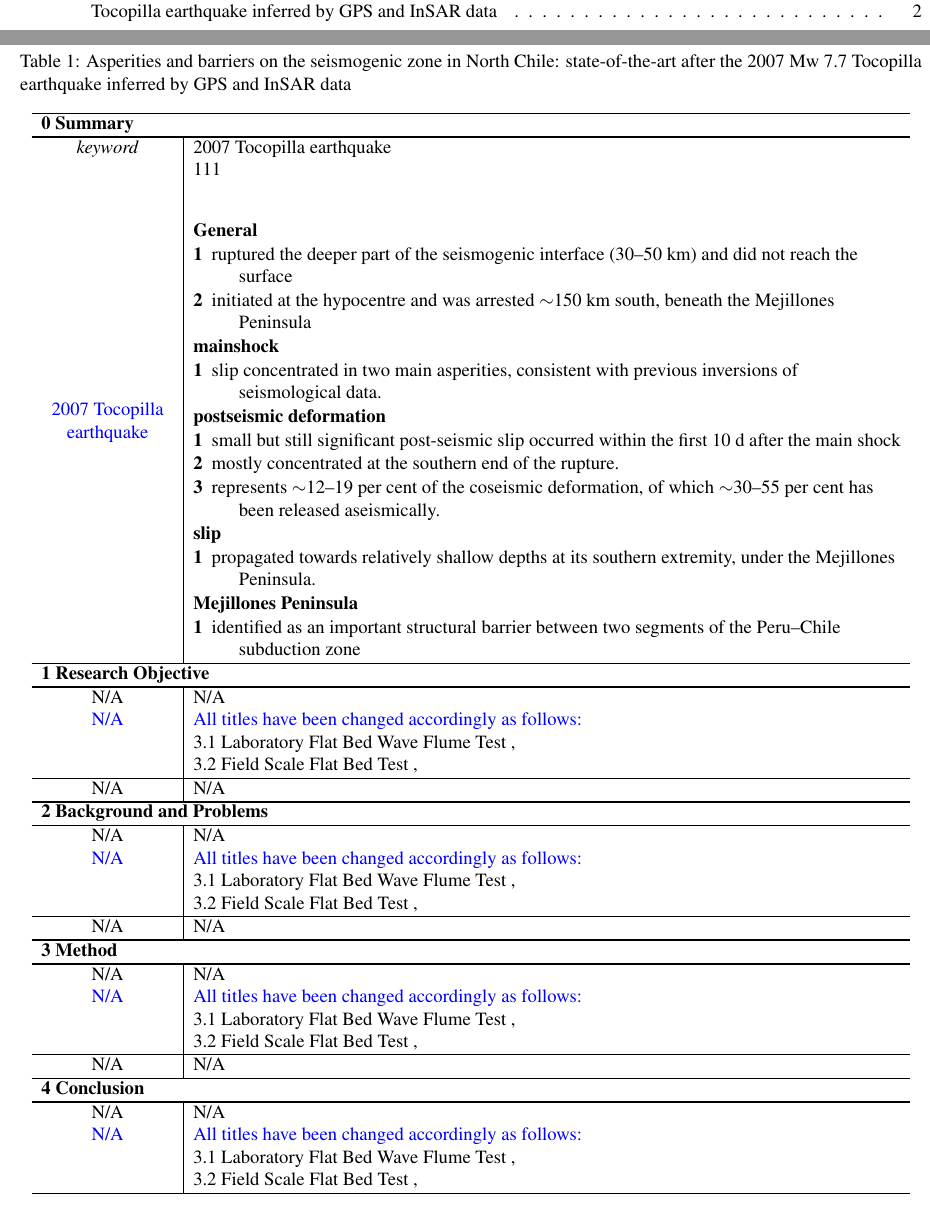
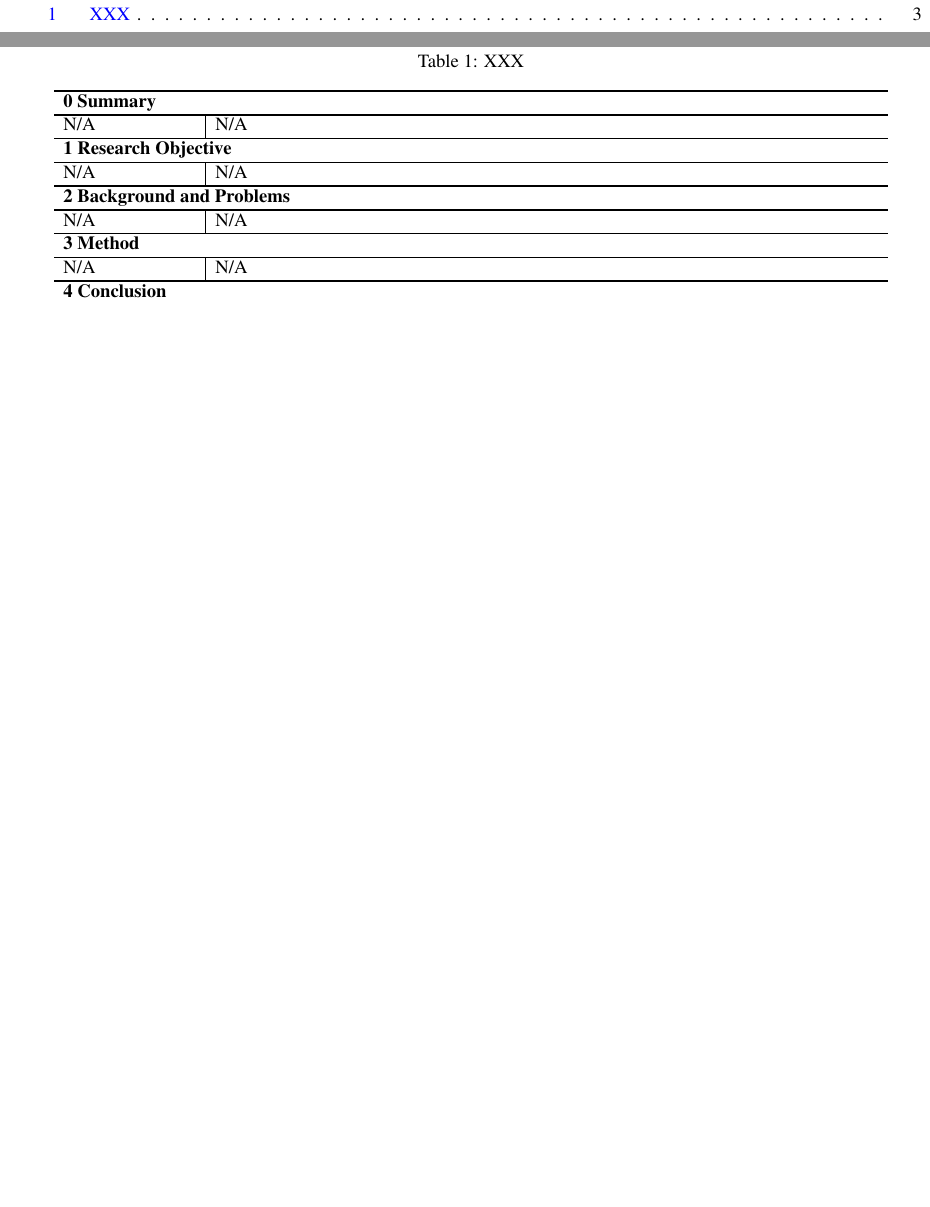
Before and after one commit to brucekkk/latex, a LaTeX document (daily_literature.tex): two parts of pages 1 and 2 of 3 before the commit and two parts of pages 2 and 3 of 4 after it, joined at a grey line, cut at the place of the change, the shorter picture padded with empty space. Compiled offline with pdfLaTeX.

Commit message:
including table in the toc

```diff
--- a/daily_literature.tex
+++ b/daily_literature.tex
@@ -14,50 +27,29 @@
 \listoftables
-\clearpage
-\begin{longtable}{ C{3cm} | L{16cm} }
 
 %%%%%%%%%%%%%%%%%%%%%%%%%%%%%%%%%%%%%%%%%%%%%%%%%%%%%%%%%%%%
-\caption{Asperities and barriers on the seismogenic zone in North Chile: state-of-the-art after the 2007 Mw 7.7 Tocopilla earthquake inferred by GPS and InSAR data}\\
+\newpage
+\section{First}
+\phantomsection
+\addtocounter{subsection}{1}
+\addcontentsline{toc}{subsection}{\protect\numberline{\thesubsection} xxx}
+%%%%%%%%%%%%%%%%%%%%%%%%%%%%%%%%%%%%%%%%%%%%%%%%%%%%%%%%%%%%
+\begin{longtable}{ L{3cm} | L{15cm} }
+%%%%%%%%%%%%%%%%%%%%%%%%%%%%
+\caption{XXX}\\
 %%%%%%%%%%%%%%%%%%%%%%%%%%%%
 \hline
 \hline
 \multicolumn{2}{l}{\textbf{0 Summary}} \\
 \hline
 \hline
-%\textbf{\textit{Aspects}} & \textbf{\textit{Content}} \\
-%\hline
-%\hline
-\textit{keyword} & 2007 Tocopilla earthquake\\&111\\ %keyword here
-
-\textcolor{blue}{2007 Tocopilla earthquake} & %content here
-\begin{description}[itemsep=-1.5mm]
-  \item [General]
-  \item [1] ruptured the deeper part of the seismogenic interface (30–50 km) and did not reach the surface
-  \item [2] initiated at the hypocentre and was arrested $\sim$150 km south, beneath the Mejillones Peninsula
-  \item [mainshock]
-  \item [1]slip concentrated in two main asperities, consistent with previous inversions of seismological data.
-  \item [postseismic deformation]
-  \item [1]small but still significant post-seismic slip occurred within the first 10 d after the main shock
-  \item [2]mostly concentrated at the southern end of the rupture.
-  \item [3]represents $\sim$12–19 per cent of the coseismic deformation, of which $\sim$30–55 per cent has been released aseismically.
-  \item [slip]
-  \item [1]propagated towards relatively shallow depths at its southern extremity, under the Mejillones Peninsula.
-  \item [Mejillones Peninsula]
-  \item [1]identified as an important structural barrier between two segments of the Peru--Chile subduction zone
-
-\end{description}\\
-
- %%%%%%%%%%%%%%%%%%%%%%%%%%%%
+N/A&N/A\\
+%%%%%%%%%%%%%%%%%%%%%%%%%%%%
 \hline
 \hline
 \multicolumn{2}{l}{\textbf{1 Research Objective}} \\
 \hline
 \hline
-N/A & N/A  \\ %content here
-\textcolor{blue}{N/A} & \textcolor{blue}{All titles have been changed accordingly as follows:}\\
-& 3.1 Laboratory Flat Bed Wave Flume Test , \\
-& 3.2 Field Scale Flat Bed Test ,\\%content here
-\hline
-N/A & N/A  \\%content here
+N/A&N/A\\
 %%%%%%%%%%%%%%%%%%%%%%%%%%%%
 \hline
 \hline
@@ -65,11 +57,6 @@ N/A & N/A  \\%content here
 \hline
 \hline
 N/A & N/A  \\ %content here
-\textcolor{blue}{N/A} & \textcolor{blue}{All titles have been changed accordingly as follows:}\\
-& 3.1 Laboratory Flat Bed Wave Flume Test , \\
-& 3.2 Field Scale Flat Bed Test ,\\%content here
-\hline
-N/A & N/A  \\%content here
 %%%%%%%%%%%%%%%%%%%%%%%%%%%%
 \hline
 \hline
@@ -77,11 +64,6 @@ N/A & N/A  \\%content here
 \hline
 \hline
 N/A & N/A  \\ %content here
-\textcolor{blue}{N/A} & \textcolor{blue}{All titles have been changed accordingly as follows:}\\
-& 3.1 Laboratory Flat Bed Wave Flume Test , \\
-& 3.2 Field Scale Flat Bed Test ,\\%content here
-\hline
-N/A & N/A  \\%content here
 %%%%%%%%%%%%%%%%%%%%%%%%%%%%
 \hline
 \hline
@@ -89,14 +71,11 @@ N/A & N/A  \\%content here
 \hline
 \hline
 N/A & N/A  \\ %content here
-\textcolor{blue}{N/A} & \textcolor{blue}{All titles have been changed accordingly as follows:}\\
-& 3.1 Laboratory Flat Bed Wave Flume Test , \\
-& 3.2 Field Scale Flat Bed Test ,\\%content here
-\hline
-N/A & N/A  \\%content here
 \hline
 \hline
 %%%%%%%%%%%%%%%%%%%%%%%%%%%%
 \end{longtable}
-%\end{center}
+%%%%%%%%%%%%%%%%%%%%%%%%%%%%%%%%%%%%%%%%%%%%%%%%%%%%%%%%%%%%
+\newpage
+\bibliography{info}
 \end{document}
```
Also changed, not shown: daily_literature.tex (13 more changed lines).
